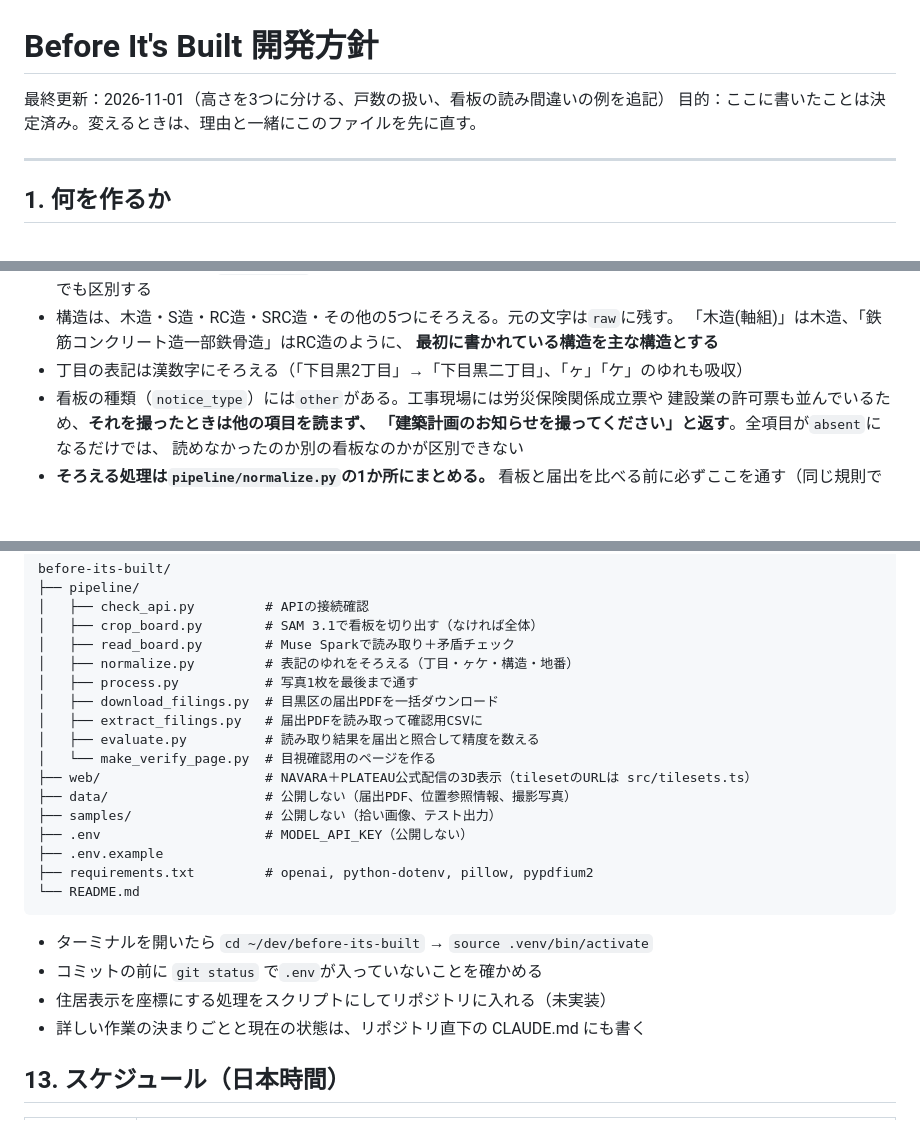
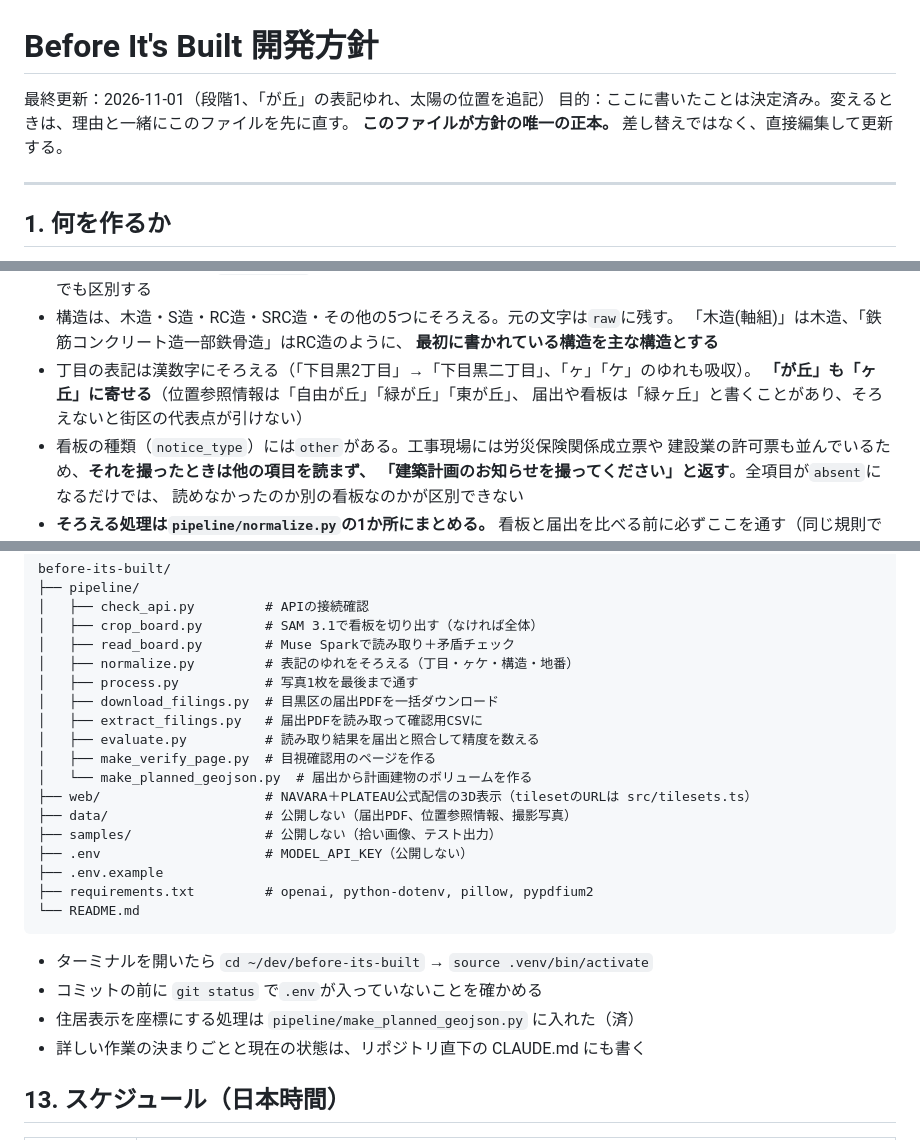
Before and after one commit to 0319-2004/before-its-built, a Markdown page: docs/dev-policy.md, 3 parts joined by grey strips. Drawn GitHub-style; blank space fills up the shorter version.

```diff
--- a/docs/dev-policy.md
+++ b/docs/dev-policy.md
@@ -1,7 +1,8 @@
 # Before It's Built 開発方針
 
-最終更新：2026-11-01（高さを3つに分ける、戸数の扱い、看板の読み間違いの例を追記）
+最終更新：2026-11-01（段階1、「が丘」の表記ゆれ、太陽の位置を追記）
 目的：ここに書いたことは決定済み。変えるときは、理由と一緒にこのファイルを先に直す。
+**このファイルが方針の唯一の正本。** 差し替えではなく、直接編集して更新する。
 
 ---
 
@@ -67,7 +68,9 @@
 - 構造は、木造・S造・RC造・SRC造・その他の5つにそろえる。元の文字は`raw`に残す。
   「木造(軸組)」は木造、「鉄筋コンクリート造一部鉄骨造」はRC造のように、
   **最初に書かれている構造を主な構造とする**
-- 丁目の表記は漢数字にそろえる（「下目黒2丁目」→「下目黒二丁目」、「ヶ」「ケ」のゆれも吸収）
+- 丁目の表記は漢数字にそろえる（「下目黒2丁目」→「下目黒二丁目」、「ヶ」「ケ」のゆれも吸収）。
+  **「が丘」も「ヶ丘」に寄せる**（位置参照情報は「自由が丘」「緑が丘」「東が丘」、
+  届出や看板は「緑ヶ丘」と書くことがあり、そろえないと街区の代表点が引けない）
 - 看板の種類（`notice_type`）には`other`がある。工事現場には労災保険関係成立票や
   建設業の許可票も並んでいるため、**それを撮ったときは他の項目を読まず、
   「建築計画のお知らせを撮ってください」と返す**。全項目が`absent`になるだけでは、
@@ -189,7 +193,8 @@ before-its-built/
 │   ├── download_filings.py  # 目黒区の届出PDFを一括ダウンロード
 │   ├── extract_filings.py   # 届出PDFを読み取って確認用CSVに
 │   ├── evaluate.py          # 読み取り結果を届出と照合して精度を数える
-│   └── make_verify_page.py  # 目視確認用のページを作る
+│   ├── make_verify_page.py  # 目視確認用のページを作る
+│   └── make_planned_geojson.py  # 届出から計画建物のボリュームを作る
 ├── web/                     # NAVARA＋PLATEAU公式配信の3D表示（tilesetのURLは src/tilesets.ts）
 ├── data/                    # 公開しない（届出PDF、位置参照情報、撮影写真）
 ├── samples/                 # 公開しない（拾い画像、テスト出力）
@@ -201,7 +206,7 @@ before-its-built/
 
 - ターミナルを開いたら `cd ~/dev/before-its-built` → `source .venv/bin/activate`
 - コミットの前に `git status` で`.env`が入っていないことを確かめる
-- 住居表示を座標にする処理をスクリプトにしてリポジトリに入れる（未実装）
+- 住居表示を座標にする処理は `pipeline/make_planned_geojson.py` に入れた（済）
 - 詳しい作業の決まりごとと現在の状態は、リポジトリ直下の CLAUDE.md にも書く
 
 ## 13. スケジュール（日本時間）
```
Also changed, not shown: other parts of docs/dev-policy.md (+1 -0 lines), CLAUDE.md (+14 -3 lines), docs/stage1.md (added, +125 -0 lines), docs/images/stage1-nakameguro.jpg (added), docs/images/stage1-overview.jpg (added), 5 other files.
